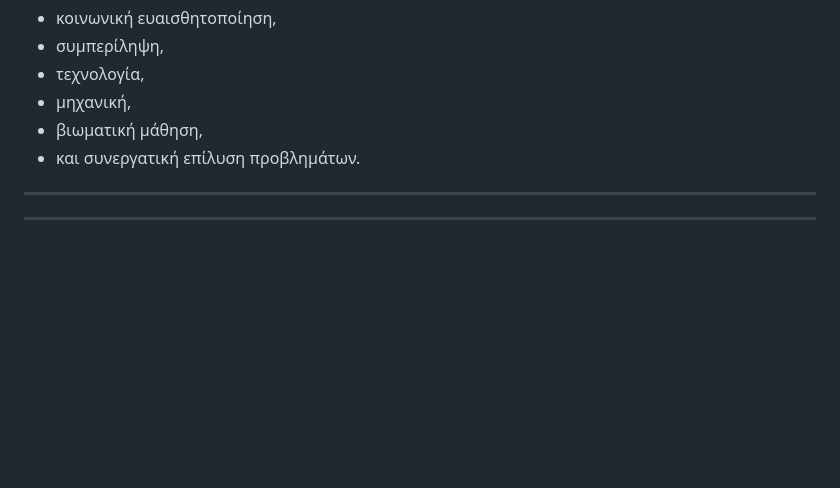
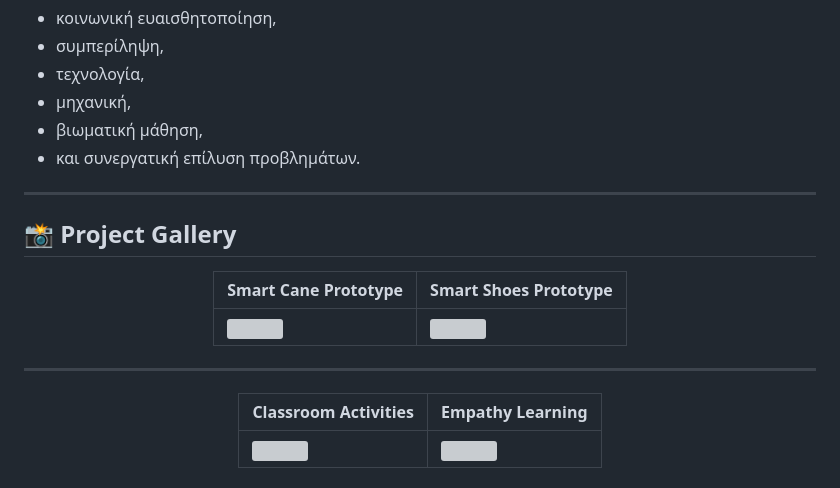
Before and after one commit to 34peirnipioan/blepw_alliws, a Markdown page: README.md, the part around one of its changes. Drawn GitHub-style; blank space fills up the shorter version; grey boxes are pictures that could not be loaded.

Commit message:
Add visual gallery section to README

```diff
--- a/README.md
+++ b/README.md
@@ -45,4 +45,21 @@
 - και συνεργατική επίλυση προβλημάτων.
 
 ---
+## 📸 Project Gallery
 
+<div align="center">
+
+| Smart Cane Prototype | Smart Shoes Prototype |
+|---|---|
+| <img src="media/photos/cane/cane_test.jpg" width="400"> | <img src="media/photos/shoes/shoes_testing.jpg" width="400"> |
+
+</div>
+
+---
+
+<div align="center">
+
+| Classroom Activities | Empathy Learning |
+|---|---|
+| <img src="media/classroom/class_activity_1.jpg" width="400"> | <img src="media/classroom/empathy_activity.jpg" width="400"> |
+
```
Also changed, not shown: other parts of README.md (+3 -0 lines).
